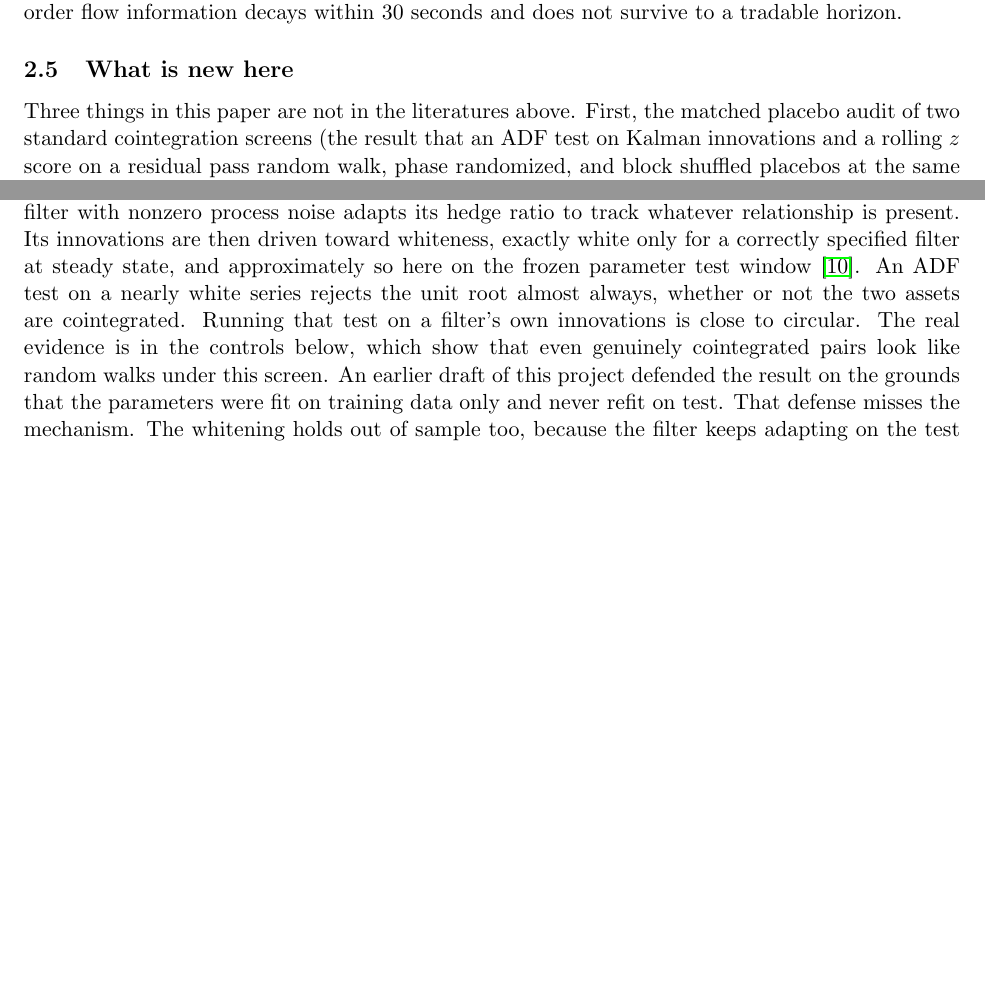
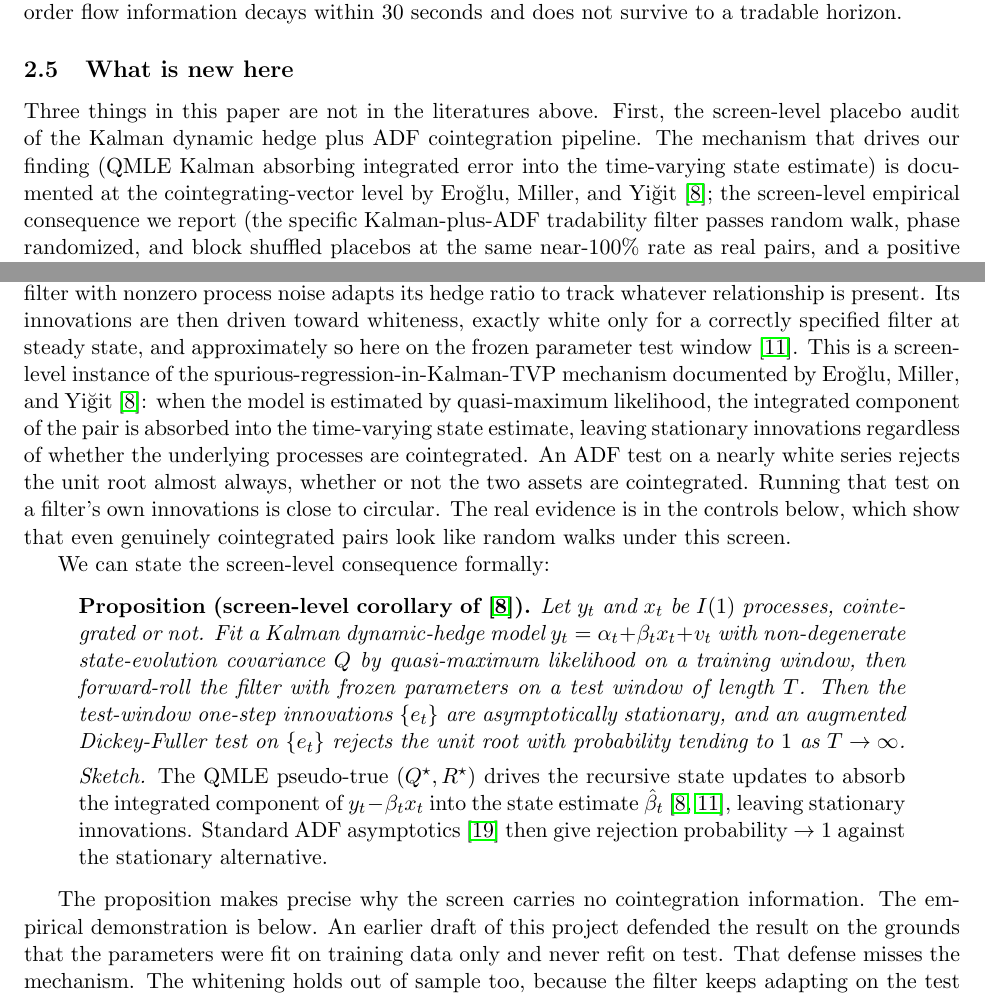
Before and after one commit to samsam324/math-199-research, a LaTeX paper (main.tex): two parts of pages 3 and 5 of 22, joined at a grey line, cut so that both start at the same text, the shorter picture padded with empty space. Compiled offline with pdfLaTeX.

Commit message:
cite eroglu-miller-yigit 2022 as mechanism, demote novelty to screen-level audit, add proposition

```diff
--- a/main.tex
+++ b/main.tex
@@ -175,7 +185,10 @@ survive to a tradable horizon.
 \subsection{What is new here}
 \label{sec:related-novelty}
 
-Three things in this paper are not in the literatures above. First, the matched placebo
-audit of two standard cointegration screens (the result that an ADF test on Kalman
-innovations and a rolling $z$ score on a residual pass random walk, phase randomized, and
-block shuffled placebos at the same rate as real pairs, and the positive control showing
+Three things in this paper are not in the literatures above. First, the screen-level
+placebo audit of the Kalman dynamic hedge plus ADF cointegration pipeline. The mechanism
+that drives our finding (QMLE Kalman absorbing integrated error into the time-varying
+state estimate) is documented at the cointegrating-vector level by Ero\u{g}lu, Miller,
+and Yi\u{g}it~\cite{eroglu2022tvc}; the screen-level empirical consequence we report (the
+specific Kalman-plus-ADF tradability filter passes random walk, phase randomized, and
+block shuffled placebos at the same near-$100\%$ rate as real pairs, and a positive
@@ -255,10 +267,37 @@ about $3\%$ of pairs. The contrast looked decisive.
 The contrast measures the filter, though, and says almost nothing about the pair. A Kalman filter with nonzero process noise
 adapts its hedge ratio to track whatever relationship is present. Its innovations are then
 driven toward whiteness, exactly white only for a correctly specified filter at steady state,
-and approximately so here on the frozen parameter test window~\cite{harvey1989structural}. An ADF test on a nearly white
+and approximately so here on the frozen parameter test window~\cite{harvey1989structural}. This
+is a screen-level instance of the spurious-regression-in-Kalman-TVP mechanism documented by
+Ero\u{g}lu, Miller, and Yi\u{g}it~\cite{eroglu2022tvc}: when the model is estimated by
+quasi-maximum likelihood, the integrated component of the pair is absorbed into the
+time-varying state estimate, leaving stationary innovations regardless of whether the
+underlying processes are cointegrated. An ADF test on a nearly white
 series rejects the unit root almost always, whether or not the two assets are cointegrated. Running
 that test on a filter's own innovations is close to circular. The real evidence is in the controls
 below, which show that even genuinely cointegrated pairs look like random walks under this screen.
+
+We can state the screen-level consequence formally:
+
+\begin{quote}
+\textbf{Proposition (screen-level corollary of \cite{eroglu2022tvc}).}
+\emph{Let $y_t$ and $x_t$ be $I(1)$ processes, cointegrated or not. Fit a Kalman
+dynamic-hedge model $y_t = \alpha_t + \beta_t x_t + v_t$ with non-degenerate state-evolution
+covariance $Q$ by quasi-maximum likelihood on a training window, then forward-roll the
+filter with frozen parameters on a test window of length $T$. Then the test-window
+one-step innovations $\{e_t\}$ are asymptotically stationary, and an augmented
+Dickey-Fuller test on $\{e_t\}$ rejects the unit root with probability tending to $1$
+as $T \to \infty$.}
+
+\emph{Sketch.} The QMLE pseudo-true $(Q^\star, R^\star)$ drives the recursive state
+updates to absorb the integrated component of $y_t - \beta_t x_t$ into the state estimate
+$\hat\beta_t$~\cite{eroglu2022tvc, harvey1989structural}, leaving stationary
+innovations. Standard ADF asymptotics~\cite{saiddickey1984} then give rejection
+probability $\to 1$ against the stationary alternative.
+\end{quote}
+
+The proposition makes precise why the screen carries no cointegration information. The
+empirical demonstration is below.
 An earlier draft of this project defended the result on the grounds that the
 parameters were fit on training data only and never refit on test. That defense misses the
 mechanism. The whitening holds out of sample too, because the filter keeps adapting on the
```
Also changed, not shown: main.pdf, main.tex (35 more changed lines).
